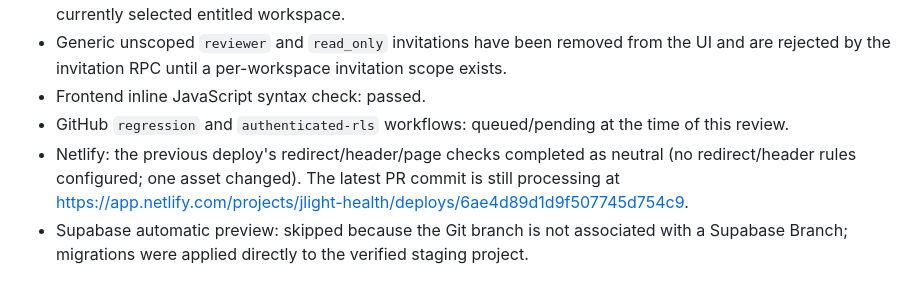
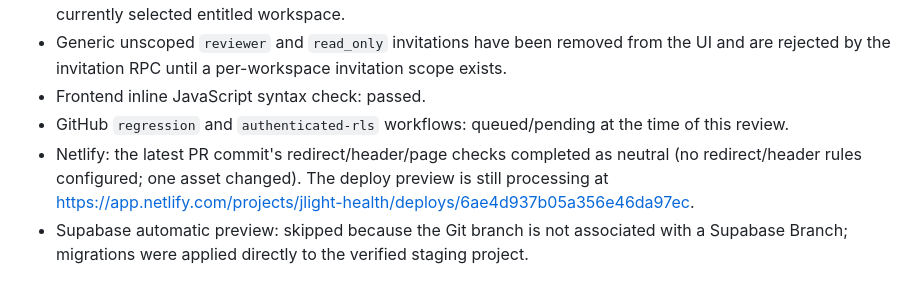
Before and after one commit to Fiadatumelo/jlight-health, a Markdown page: docs/security/STAGING_SECURITY_REVIEW_2026-10-30.md, the part around the change. Drawn GitHub-style.

Commit message:
docs(security): refresh latest staging preview status

```diff
--- a/docs/security/STAGING_SECURITY_REVIEW_2026-10-30.md
+++ b/docs/security/STAGING_SECURITY_REVIEW_2026-10-30.md
@@ -85,7 +85,7 @@ These are targeted database tests. They do not establish that every RLS policy,
 - Generic unscoped `reviewer` and `read_only` invitations have been removed from the UI and are rejected by the invitation RPC until a per-workspace invitation scope exists.
 - Frontend inline JavaScript syntax check: passed.
 - GitHub `regression` and `authenticated-rls` workflows: queued/pending at the time of this review.
-- Netlify: the previous deploy's redirect/header/page checks completed as neutral (no redirect/header rules configured; one asset changed). The latest PR commit is still processing at https://app.netlify.com/projects/jlight-health/deploys/6ae4d89d1d9f507745d754c9.
+- Netlify: the latest PR commit's redirect/header/page checks completed as neutral (no redirect/header rules configured; one asset changed). The deploy preview is still processing at https://app.netlify.com/projects/jlight-health/deploys/6ae4d937b05a356e46da97ec.
 - Supabase automatic preview: skipped because the Git branch is not associated with a Supabase Branch; migrations were applied directly to the verified staging project.
 
 ## Remaining release gates
```
